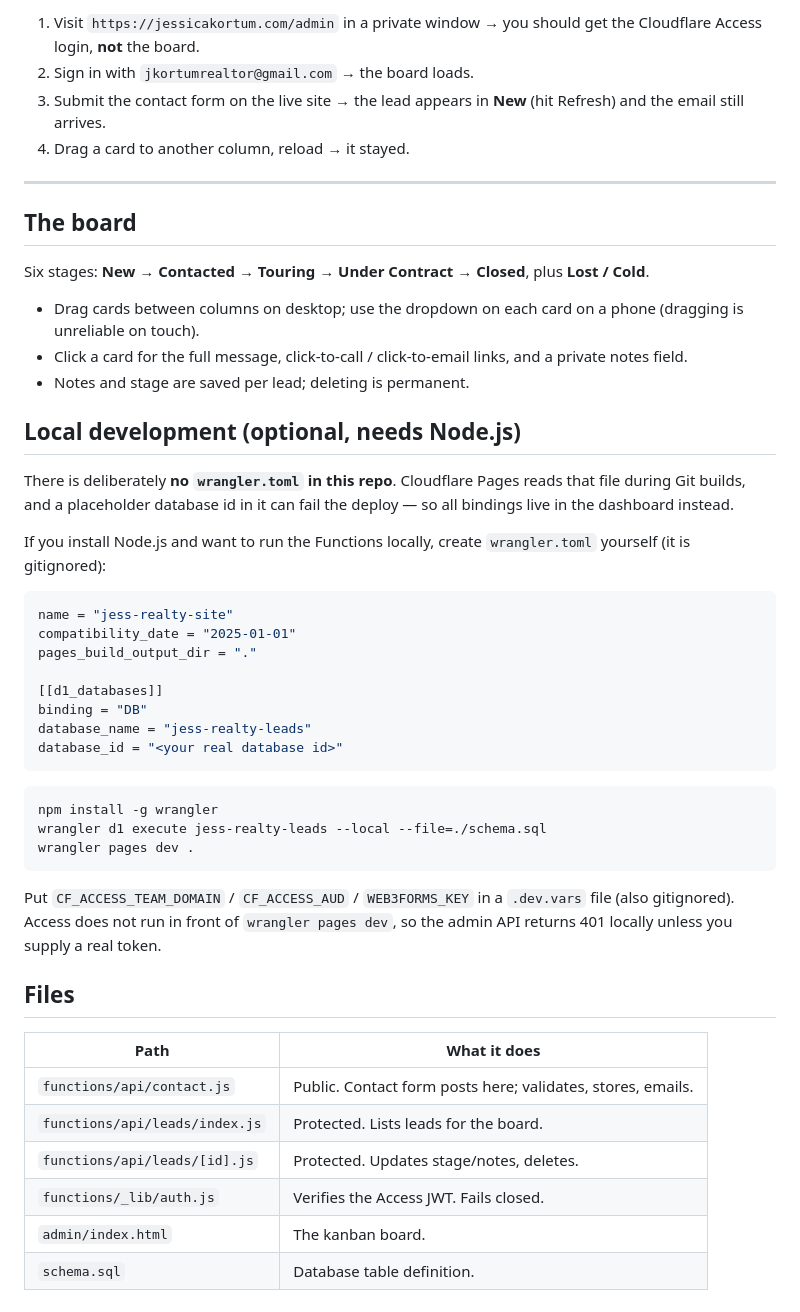
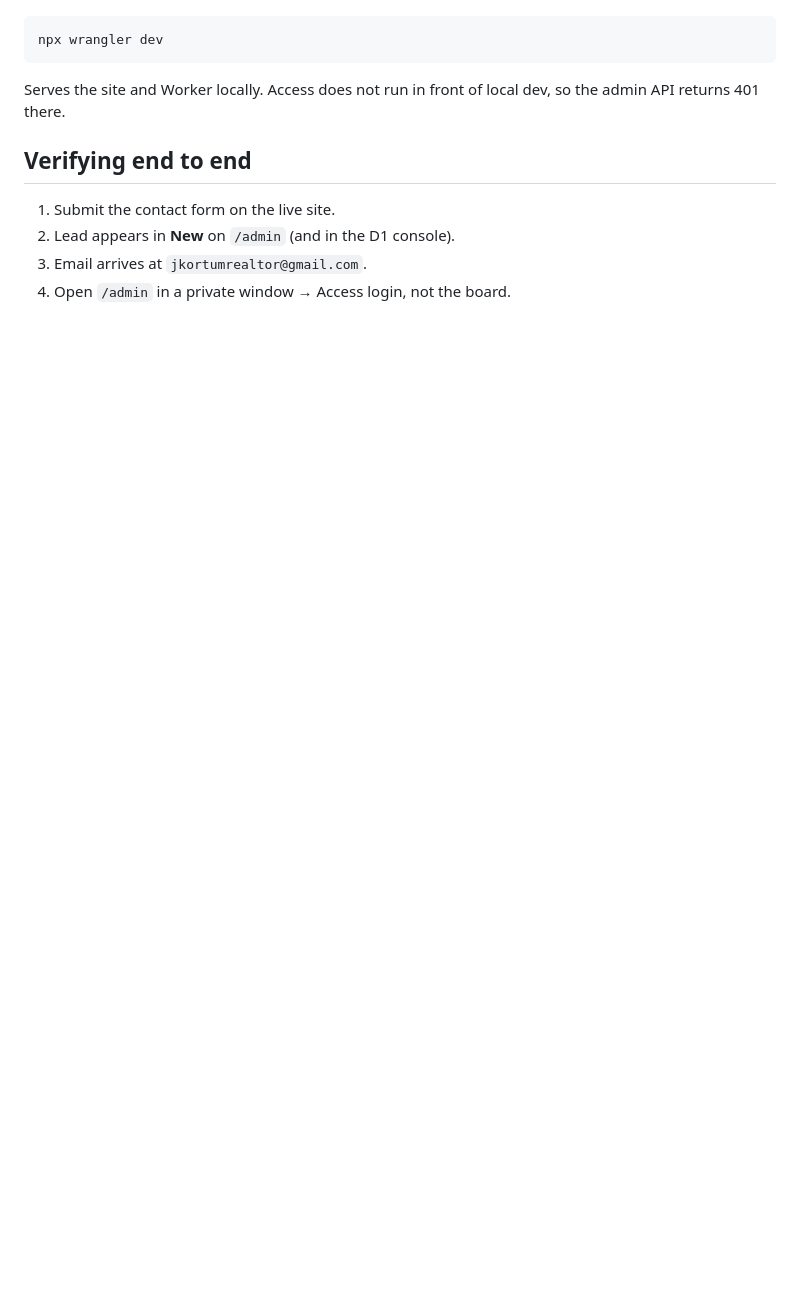
Before and after one commit to greenlantern9/jess-realty-site, a Markdown page: ADMIN-SETUP.md, the part around one of its changes. Rendered like a GitHub page; blank space fills up the shorter version.

````diff
--- a/ADMIN-SETUP.md
+++ b/ADMIN-SETUP.md
@@ -130,61 +111,13 @@ Then check:
-1. Visit `https://jessicakortum.com/admin` in a private window → you should get
-   the Cloudflare Access login, **not** the board.
-2. Sign in with `jkortumrealtor@gmail.com` → the board loads.
-3. Submit the contact form on the live site → the lead appears in **New**
-   (hit Refresh) and the email still arrives.
-4. Drag a card to another column, reload → it stayed.
-
----
-
-## The board
-
-Six stages: **New → Contacted → Touring → Under Contract → Closed**, plus
-**Lost / Cold**.
-
-- Drag cards between columns on desktop; use the dropdown on each card on a
-  phone (dragging is unreliable on touch).
-- Click a card for the full message, click-to-call / click-to-email links, and
-  a private notes field.
-- Notes and stage are saved per lead; deleting is permanent.
-
-## Local development (optional, needs Node.js)
-
-There is deliberately **no `wrangler.toml` in this repo**. Cloudflare Pages
-reads that file during Git builds, and a placeholder database id in it can fail
-the deploy — so all bindings live in the dashboard instead.
-
-If you install Node.js and want to run the Functions locally, create
-`wrangler.toml` yourself (it is gitignored):
-
-```toml
-name = "jess-realty-site"
-compatibility_date = "2025-01-01"
-pages_build_output_dir = "."
-
-[[d1_databases]]
-binding = "DB"
-database_name = "jess-realty-leads"
-database_id = "<your real database id>"
+```bash
+npx wrangler dev
 ```
 
-```bash
-npm install -g wrangler
-wrangler d1 execute jess-realty-leads --local --file=./schema.sql
-wrangler pages dev .
-```
+Serves the site and Worker locally. Access does not run in front of local dev,
+so the admin API returns 401 there.
 
-Put `CF_ACCESS_TEAM_DOMAIN` / `CF_ACCESS_AUD` / `WEB3FORMS_KEY` in a
-`.dev.vars` file (also gitignored). Access does not run in front of
-`wrangler pages dev`, so the admin API returns 401 locally unless you supply a
-real token.
+## Verifying end to end
 
-## Files
-
-| Path | What it does |
-|---|---|
-| `functions/api/contact.js` | Public. Contact form posts here; validates, stores, emails. |
-| `functions/api/leads/index.js` | Protected. Lists leads for the board. |
-| `functions/api/leads/[id].js` | Protected. Updates stage/notes, deletes. |
-| `functions/_lib/auth.js` | Verifies the Access JWT. Fails closed. |
-| `admin/index.html` | The kanban board. |
-| `schema.sql` | Database table definition. |
+1. Submit the contact form on the live site.
+2. Lead appears in **New** on `/admin` (and in the D1 console).
+3. Email arrives at `jkortumrealtor@gmail.com`.
+4. Open `/admin` in a private window → Access login, not the board.
````
Also changed, not shown: other parts of ADMIN-SETUP.md (+94 -113 lines).
